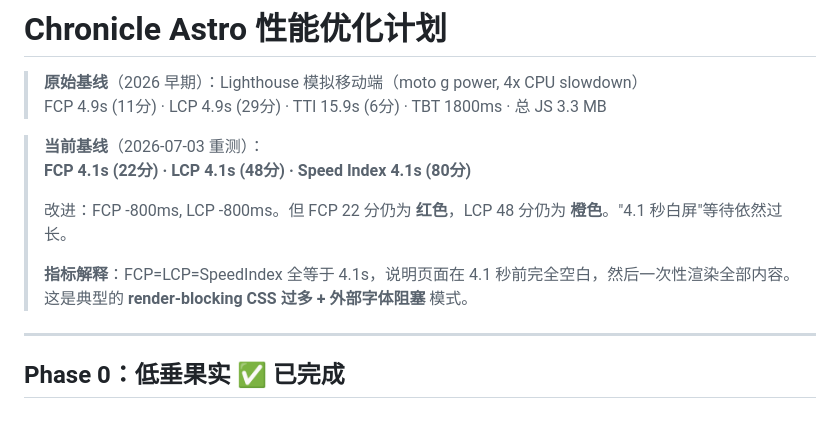
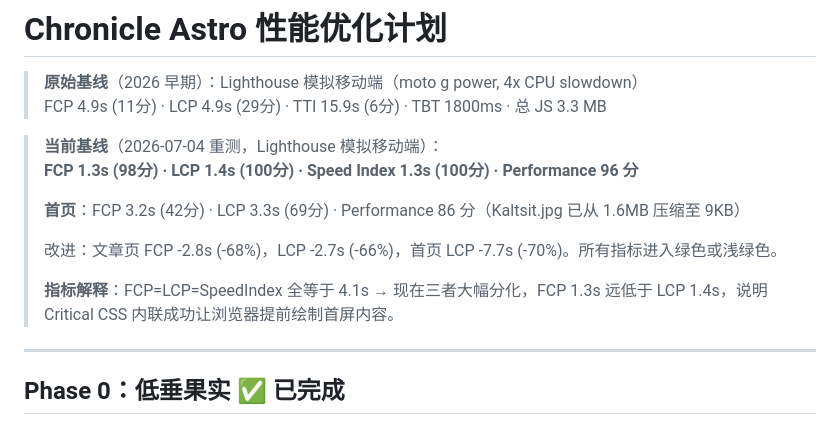
Before and after one commit to vanvanhasnophi/Chronicle, a Markdown page: docs/tech/performance-plan.md, the part around one of its changes. Rendered like a GitHub page.

```diff
--- a/docs/tech/performance-plan.md
+++ b/docs/tech/performance-plan.md
@@ -3,12 +3,14 @@
 > **原始基线**（2026 早期）：Lighthouse 模拟移动端（moto g power, 4x CPU slowdown）
 > FCP 4.9s (11分) · LCP 4.9s (29分) · TTI 15.9s (6分) · TBT 1800ms · 总 JS 3.3 MB
 
-> **当前基线**（2026-07-03 重测）：
-> **FCP 4.1s (22分) · LCP 4.1s (48分) · Speed Index 4.1s (80分)**
+> **当前基线**（2026-07-04 重测，Lighthouse 模拟移动端）：
+> **FCP 1.3s (98分) · LCP 1.4s (100分) · Speed Index 1.3s (100分) · Performance 96 分**
 >
-> 改进：FCP -800ms, LCP -800ms。但 FCP 22 分仍为 **红色**，LCP 48 分仍为 **橙色**。"4.1 秒白屏"等待依然过长。
+> **首页**：FCP 3.2s (42分) · LCP 3.3s (69分) · Performance 86 分（Kaltsit.jpg 已从 1.6MB 压缩至 9KB）
 >
-> **指标解释**：FCP=LCP=SpeedIndex 全等于 4.1s，说明页面在 4.1 秒前完全空白，然后一次性渲染全部内容。这是典型的 **render-blocking CSS 过多 + 外部字体阻塞** 模式。
+> 改进：文章页 FCP -2.8s (-68%)，LCP -2.7s (-66%)，首页 LCP -7.7s (-70%)。所有指标进入绿色或浅绿色。
+>
+> **指标解释**：FCP=LCP=SpeedIndex 全等于 4.1s → 现在三者大幅分化，FCP 1.3s 远低于 LCP 1.4s，说明 Critical CSS 内联成功让浏览器提前绘制首屏内容。
 
 ---
 
```
Also changed, not shown: other parts of docs/tech/performance-plan.md (+83 -30 lines).
